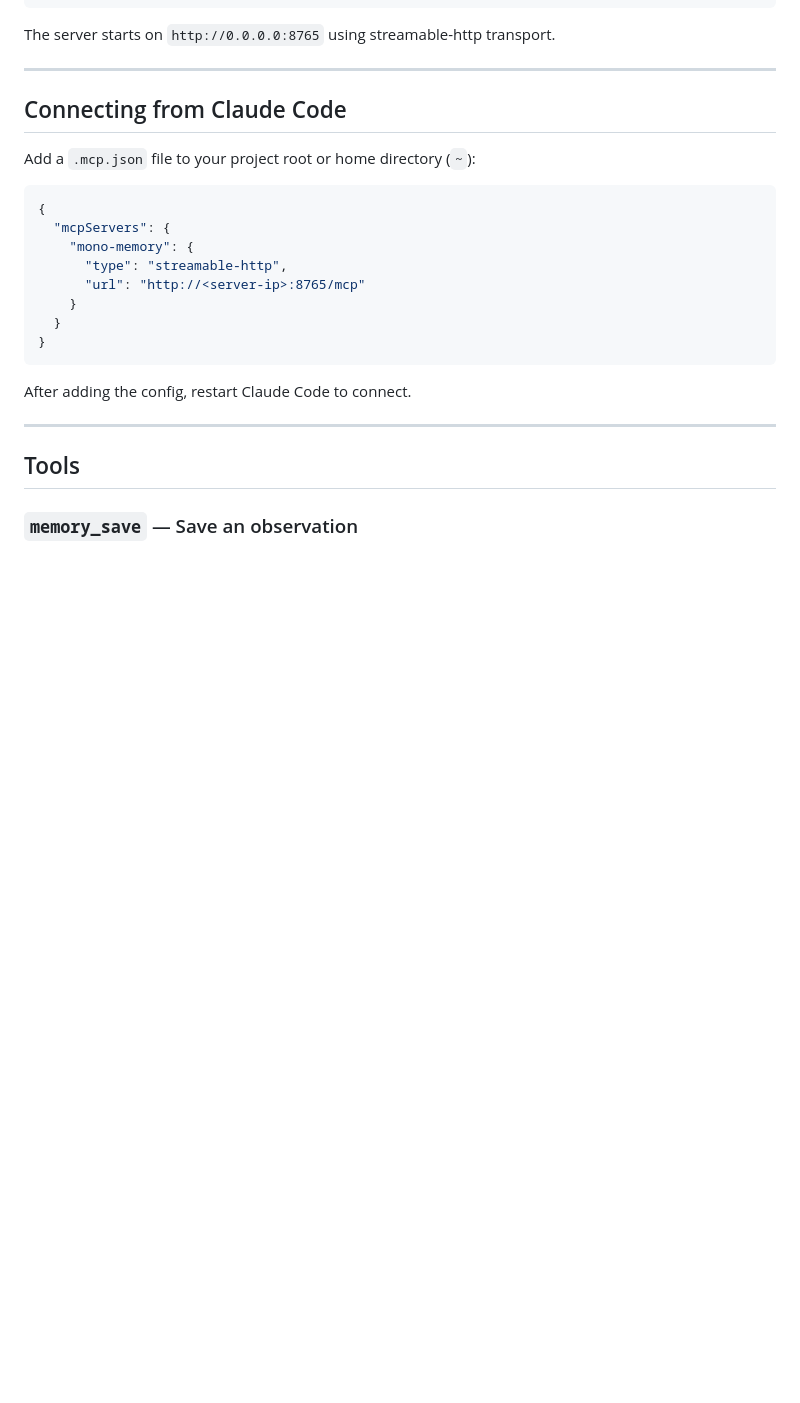
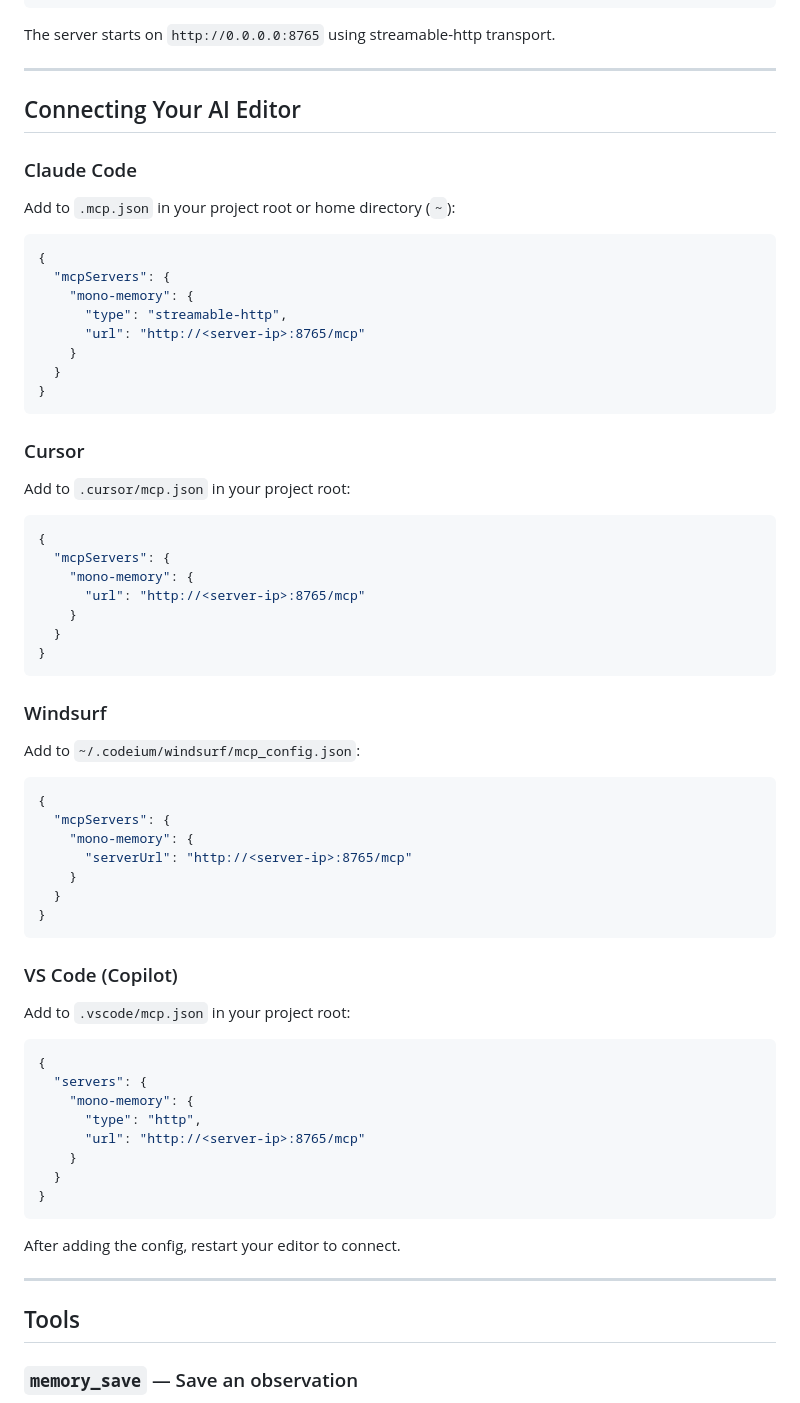
Before and after one commit to potato-castle/mono-memory-mcp, a Markdown page: README.md, the part around one of its changes. Drawn GitHub-style; blank space fills up the shorter version.

Commit message:
docs: add how it works, use cases, and multi-editor setup guide
Co-Authored-By: Claude Opus 4.6 <noreply@anthropic.com>

````diff
--- a/README.md
+++ b/README.md
@@ -53,9 +89,11 @@ The server starts on `http://0.0.0.0:8765` using streamable-http transport.
 
 ---
 
-## Connecting from Claude Code
+## Connecting Your AI Editor
 
-Add a `.mcp.json` file to your project root or home directory (`~`):
+### Claude Code
+
+Add to `.mcp.json` in your project root or home directory (`~`):
 
 ```json
 {
@@ -68,7 +106,50 @@ Add a `.mcp.json` file to your project root or home directory (`~`):
 }
 ```
 
-After adding the config, restart Claude Code to connect.
+### Cursor
+
+Add to `.cursor/mcp.json` in your project root:
+
+```json
+{
+  "mcpServers": {
+    "mono-memory": {
+      "url": "http://<server-ip>:8765/mcp"
+    }
+  }
+}
+```
+
+### Windsurf
+
+Add to `~/.codeium/windsurf/mcp_config.json`:
+
+```json
+{
+  "mcpServers": {
+    "mono-memory": {
+      "serverUrl": "http://<server-ip>:8765/mcp"
+    }
+  }
+}
+```
+
+### VS Code (Copilot)
+
+Add to `.vscode/mcp.json` in your project root:
+
+```json
+{
+  "servers": {
+    "mono-memory": {
+      "type": "http",
+      "url": "http://<server-ip>:8765/mcp"
+    }
+  }
+}
+```
+
+After adding the config, restart your editor to connect.
 
 ---
 
````
Also changed, not shown: other parts of README.md (+36 -0 lines).
